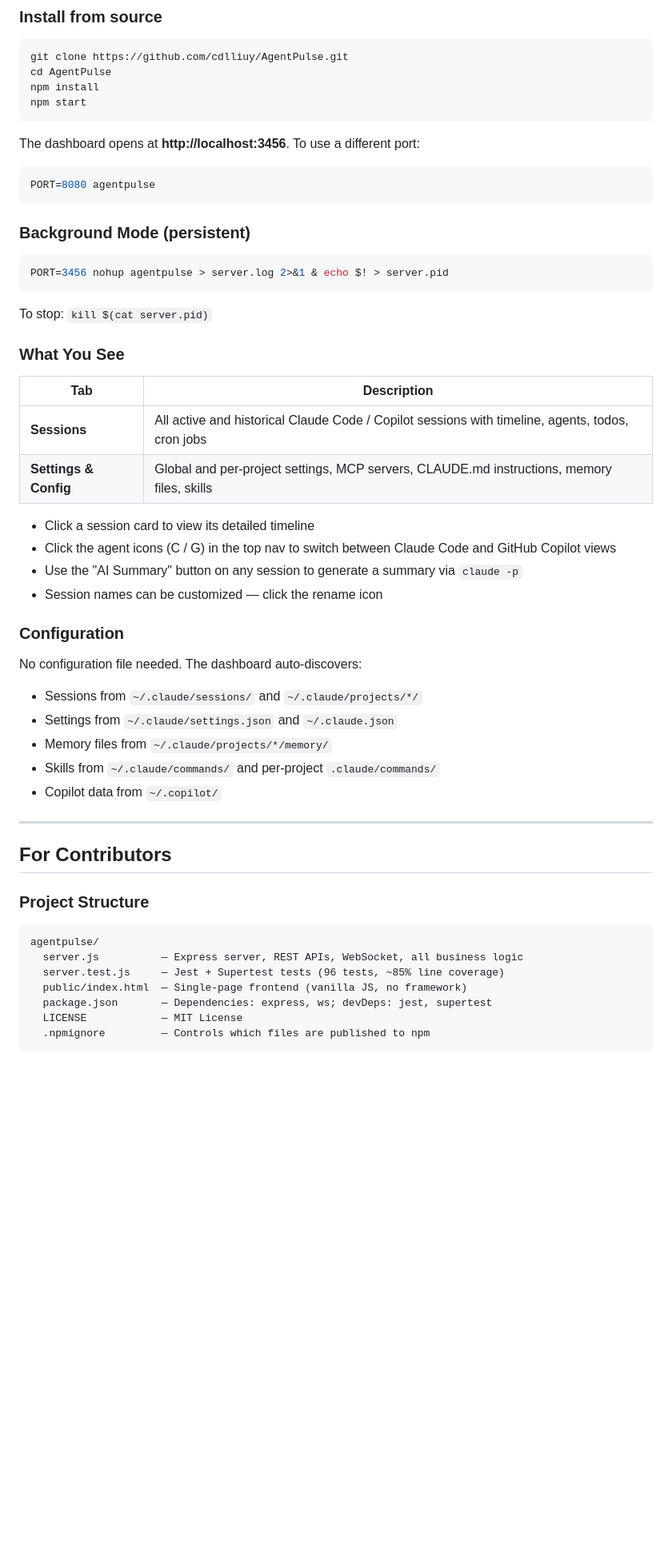
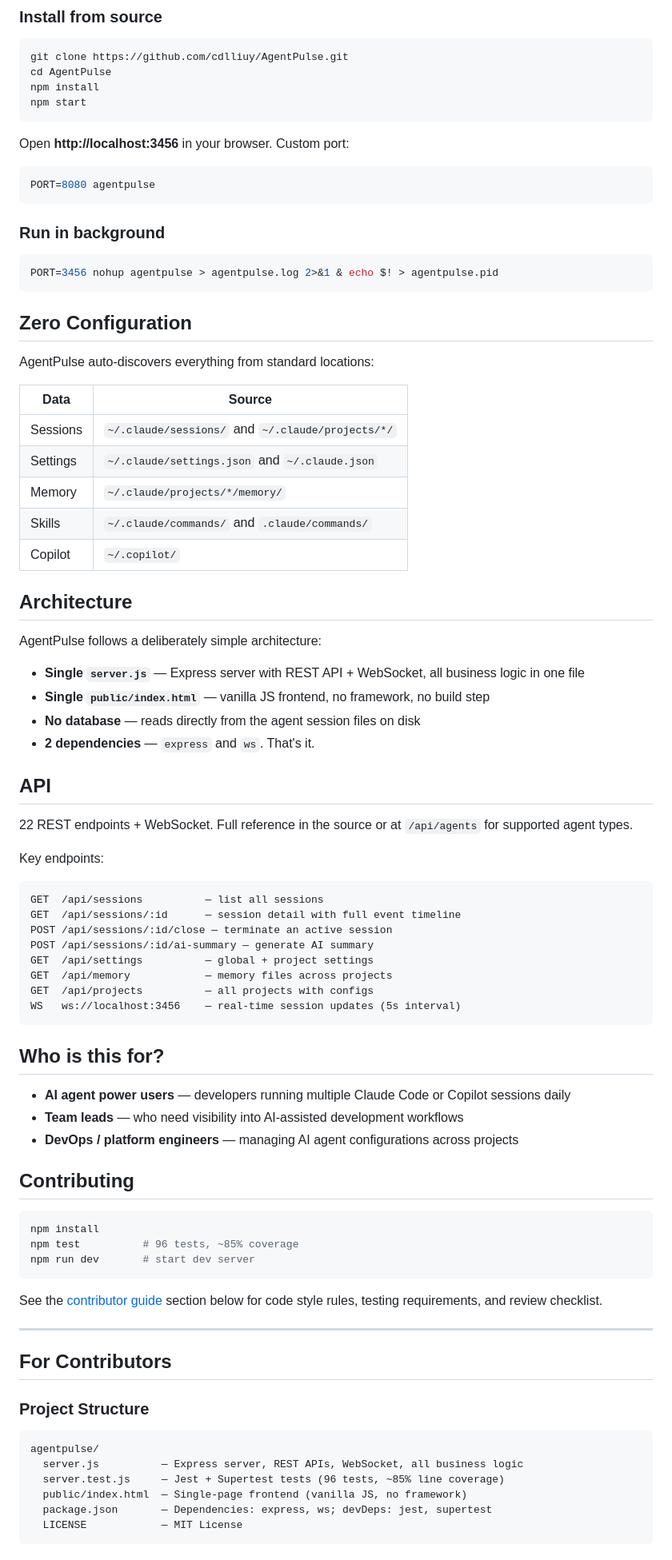
Before and after one commit to cdlliuy/AgentPulse, a Markdown page: README.md, the part around one of its changes. Shown at 80% size. Rendered like a GitHub page; blank space fills up the shorter version.

````diff
--- a/README.md
+++ b/README.md
@@ -44,40 +79,71 @@ npm install
 npm start
 ```
 
-The dashboard opens at **http://localhost:3456**. To use a different port:
+Open **http://localhost:3456** in your browser. Custom port:
 
 ```bash
 PORT=8080 agentpulse
 ```
 
-### Background Mode (persistent)
+### Run in background
 
 ```bash
-PORT=3456 nohup agentpulse > server.log 2>&1 & echo $! > server.pid
+PORT=3456 nohup agentpulse > agentpulse.log 2>&1 & echo $! > agentpulse.pid
 ```
 
-To stop: `kill $(cat server.pid)`
+## Zero Configuration
 
-### What You See
+AgentPulse auto-discovers everything from standard locations:
 
-| Tab | Description |
-|-----|-------------|
-| **Sessions** | All active and historical Claude Code / Copilot sessions with timeline, agents, todos, cron jobs |
-| **Settings & Config** | Global and per-project settings, MCP servers, CLAUDE.md instructions, memory files, skills |
+| Data | Source |
+|------|--------|
+| Sessions | `~/.claude/sessions/` and `~/.claude/projects/*/` |
+| Settings | `~/.claude/settings.json` and `~/.claude.json` |
+| Memory | `~/.claude/projects/*/memory/` |
+| Skills | `~/.claude/commands/` and `.claude/commands/` |
+| Copilot | `~/.copilot/` |
 
-- Click a session card to view its detailed timeline
-- Click the agent icons (C / G) in the top nav to switch between Claude Code and GitHub Copilot views
-- Use the "AI Summary" button on any session to generate a summary via `claude -p`
-- Session names can be customized — click the rename icon
+## Architecture
 
-### Configuration
+AgentPulse follows a deliberately simple architecture:
 
-No configuration file needed. The dashboard auto-discovers:
-- Sessions from `~/.claude/sessions/` and `~/.claude/projects/*/`
-- Settings from `~/.claude/settings.json` and `~/.claude.json`
-- Memory files from `~/.claude/projects/*/memory/`
-- Skills from `~/.claude/commands/` and per-project `.claude/commands/`
-- Copilot data from `~/.copilot/`
+- **Single `server.js`** — Express server with REST API + WebSocket, all business logic in one file
+- **Single `public/index.html`** — vanilla JS frontend, no framework, no build step
+- **No database** — reads directly from the agent session files on disk
+- **2 dependencies** — `express` and `ws`. That's it.
+
+## API
+
+22 REST endpoints + WebSocket. Full reference in the source or at `/api/agents` for supported agent types.
+
+Key endpoints:
+
+```
+GET  /api/sessions          — list all sessions
+GET  /api/sessions/:id      — session detail with full event timeline
+POST /api/sessions/:id/close — terminate an active session
+POST /api/sessions/:id/ai-summary — generate AI summary
+GET  /api/settings          — global + project settings
+GET  /api/memory            — memory files across projects
+GET  /api/projects          — all projects with configs
+WS   ws://localhost:3456    — real-time session updates (5s interval)
+```
+
+## Who is this for?
+
+- **AI agent power users** — developers running multiple Claude Code or Copilot sessions daily
+- **Team leads** — who need visibility into AI-assisted development workflows
+- **DevOps / platform engineers** — managing AI agent configurations across projects
+
+## Contributing
+
+```bash
+npm install
+npm test          # 96 tests, ~85% coverage
+npm run dev       # start dev server
+```
+
+See the [contributor guide](README.md#for-contributors) section below for code style rules, testing requirements, and review checklist.
 
 ---
 
@@ -92,6 +158,5 @@ agentpulse/
   public/index.html  — Single-page frontend (vanilla JS, no framework)
   package.json       — Dependencies: express, ws; devDeps: jest, supertest
   LICENSE            — MIT License
-  .npmignore         — Controls which files are published to npm
 ```
 
````
Also changed, not shown: other parts of README.md (+71 -132 lines).
